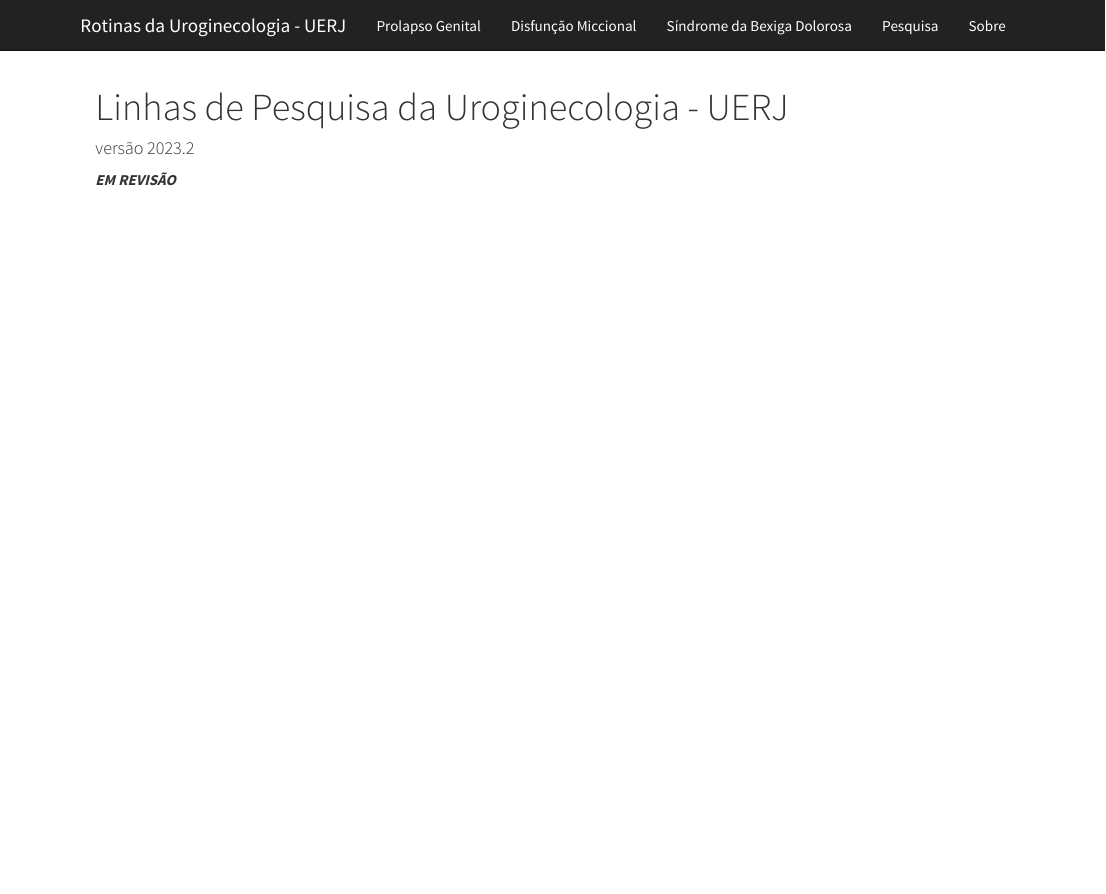
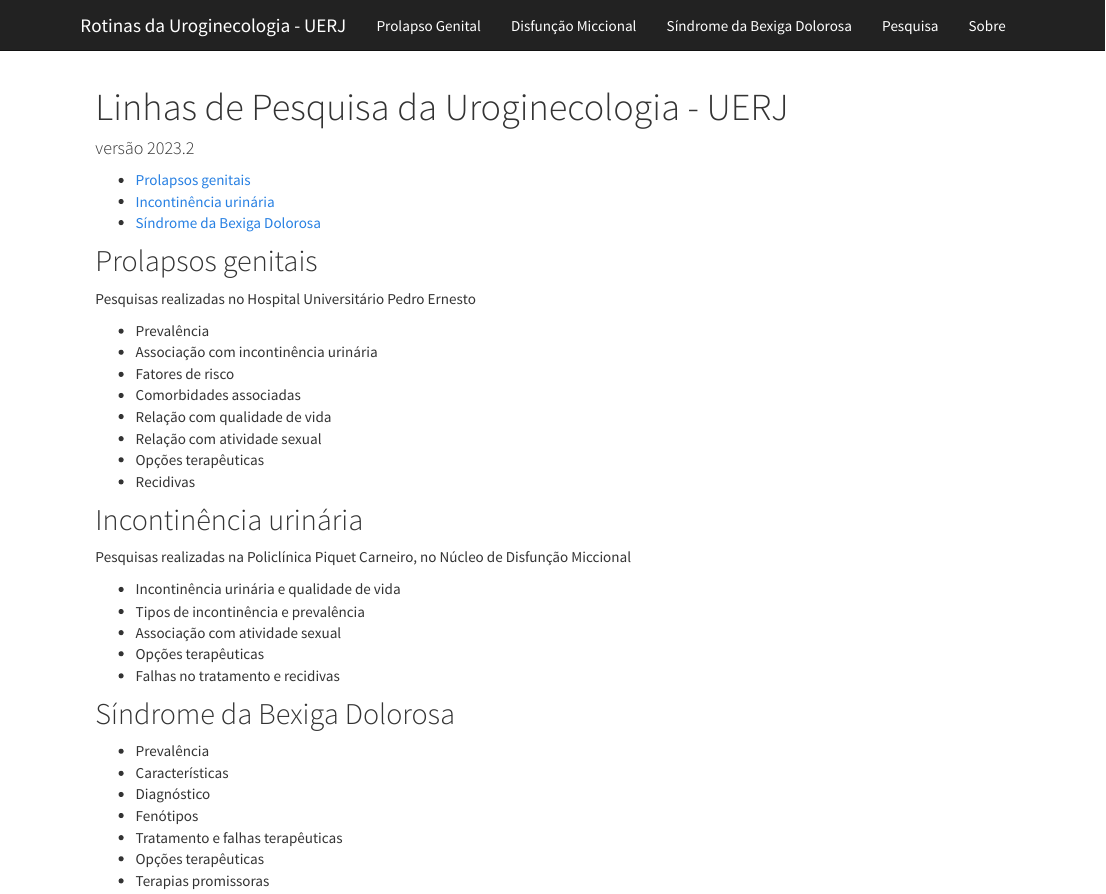
Before and after one commit to rsouzaj/uroginecologia, an R Markdown document (pesquisa.Rmd): the page in a window 1100 px wide, from its top. Rendered offline with R 4.5, knitr and Pandoc, with nearby package versions.

Commit message:
Pesquisas

```diff
--- a/pesquisa.Rmd
+++ b/pesquisa.Rmd
@@ -15,4 +15,36 @@
 csl: elsevier-vancouver.csl
 ---
 
-***EM REVISÃO***
+
+## Prolapsos genitais
+
+Pesquisas realizadas no Hospital Universitário Pedro Ernesto
+
+* Prevalência
+* Associação com incontinência urinária
+* Fatores de risco
+* Comorbidades associadas
+* Relação com qualidade de vida
+* Relação com atividade sexual
+* Opções terapêuticas
+* Recidivas
+
+## Incontinência urinária
+
+Pesquisas realizadas na Policlínica Piquet Carneiro, no Núcleo de Disfunção Miccional
+
+* Incontinência urinária e qualidade de vida
+* Tipos de incontinência e prevalência
+* Associação com atividade sexual
+* Opções terapêuticas
+* Falhas no tratamento e recidivas
+
+## Síndrome da Bexiga Dolorosa
+
+* Prevalência
+* Características
+* Diagnóstico
+* Fenótipos
+* Tratamento e falhas terapêuticas
+* Opções terapêuticas
+* Terapias promissoras
```
Also changed, not shown: incontinencia.Rmd (+2 -2 lines).
